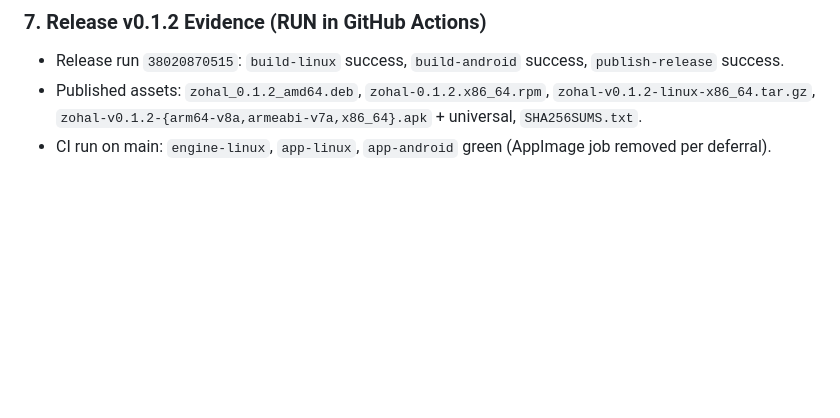
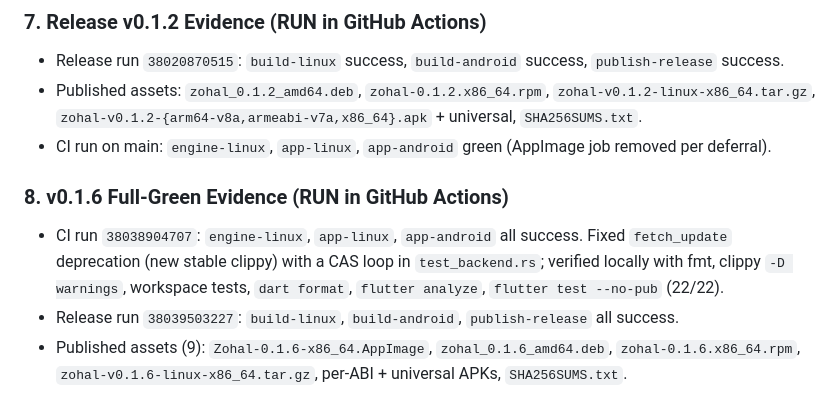
Before and after one commit to arsamadineh/zohal-connect, a Markdown page: docs/GATES.md, the part around the change. GitHub-like rendering; blank space fills up the shorter version.

Commit message:
phase-9: record v0.1.6 full-green gate evidence

```diff
--- a/docs/GATES.md
+++ b/docs/GATES.md
@@ -373,3 +373,8 @@ All tests passed! (21/21)
 - Release run `38020870515`: `build-linux` success, `build-android` success, `publish-release` success.
 - Published assets: `zohal_0.1.2_amd64.deb`, `zohal-0.1.2.x86_64.rpm`, `zohal-v0.1.2-linux-x86_64.tar.gz`, `zohal-v0.1.2-{arm64-v8a,armeabi-v7a,x86_64}.apk` + universal, `SHA256SUMS.txt`.
 - CI run on main: `engine-linux`, `app-linux`, `app-android` green (AppImage job removed per deferral).
+
+### 8. v0.1.6 Full-Green Evidence (RUN in GitHub Actions)
+- CI run `38038904707`: `engine-linux`, `app-linux`, `app-android` all success. Fixed `fetch_update` deprecation (new stable clippy) with a CAS loop in `test_backend.rs`; verified locally with fmt, clippy `-D warnings`, workspace tests, `dart format`, `flutter analyze`, `flutter test --no-pub` (22/22).
+- Release run `38039503227`: `build-linux`, `build-android`, `publish-release` all success.
+- Published assets (9): `Zohal-0.1.6-x86_64.AppImage`, `zohal_0.1.6_amd64.deb`, `zohal-0.1.6.x86_64.rpm`, `zohal-v0.1.6-linux-x86_64.tar.gz`, per-ABI + universal APKs, `SHA256SUMS.txt`.
```
